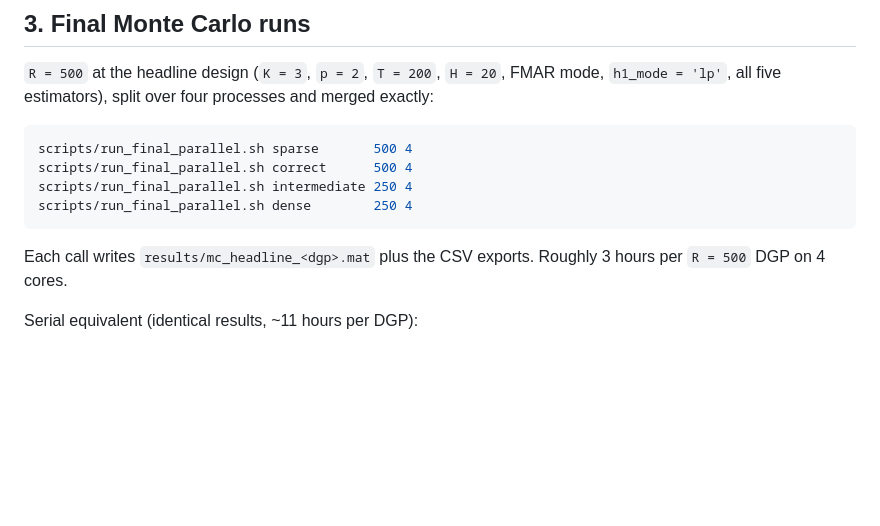
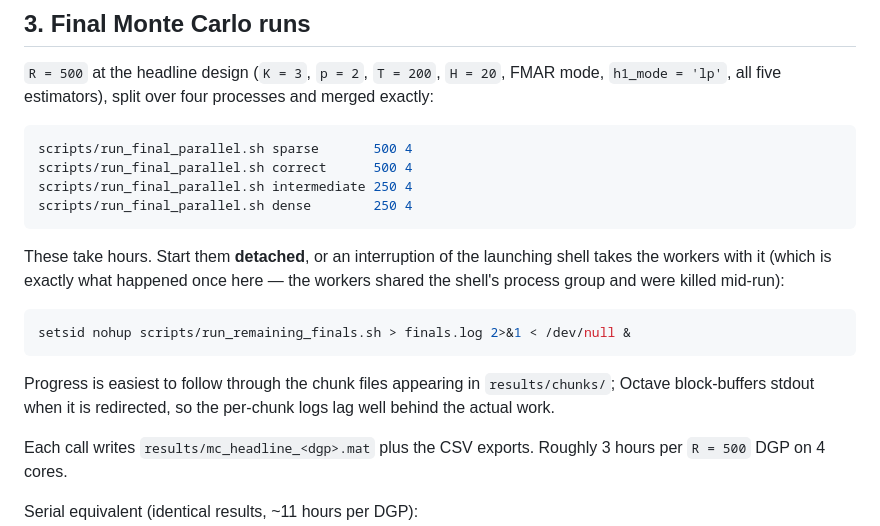
Before and after one commit to stfgrz/block_adaptive_blp, a Markdown page: docs/REPRODUCE.md, the part around the change. Rendered like a GitHub page; blank space fills up the shorter version.

Commit message:
Document running the long experiments detached
Co-Authored-By: Claude Opus 5 <noreply@anthropic.com>
Claude-Session: https://claude.ai/code/session_01FjXCpMjXLghUbAi5555wk3

````diff
--- a/docs/REPRODUCE.md
+++ b/docs/REPRODUCE.md
@@ -79,6 +79,19 @@ scripts/run_final_parallel.sh correct      500 4
 scripts/run_final_parallel.sh intermediate 250 4
 scripts/run_final_parallel.sh dense        250 4
 ```
+
+These take hours. Start them **detached**, or an interruption of the
+launching shell takes the workers with it (which is exactly what
+happened once here — the workers shared the shell's process group and
+were killed mid-run):
+
+```bash
+setsid nohup scripts/run_remaining_finals.sh > finals.log 2>&1 < /dev/null &
+```
+
+Progress is easiest to follow through the chunk files appearing in
+`results/chunks/`; Octave block-buffers stdout when it is redirected, so
+the per-chunk logs lag well behind the actual work.
 
 Each call writes `results/mc_headline_<dgp>.mat` plus the CSV exports.
 Roughly 3 hours per `R = 500` DGP on 4 cores.
````
